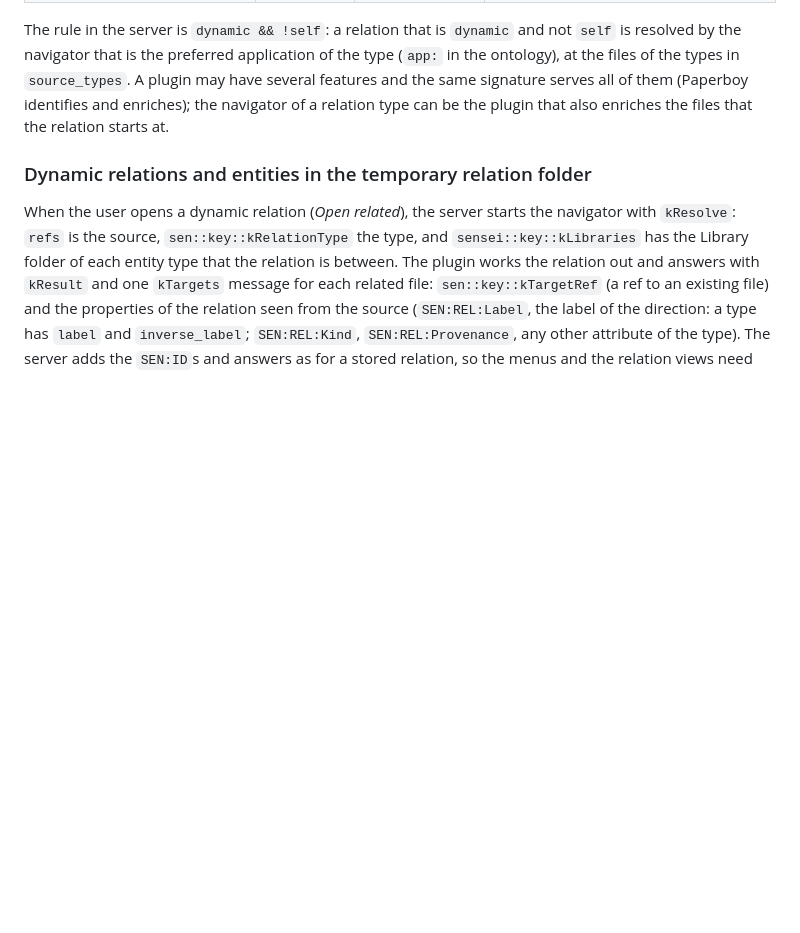
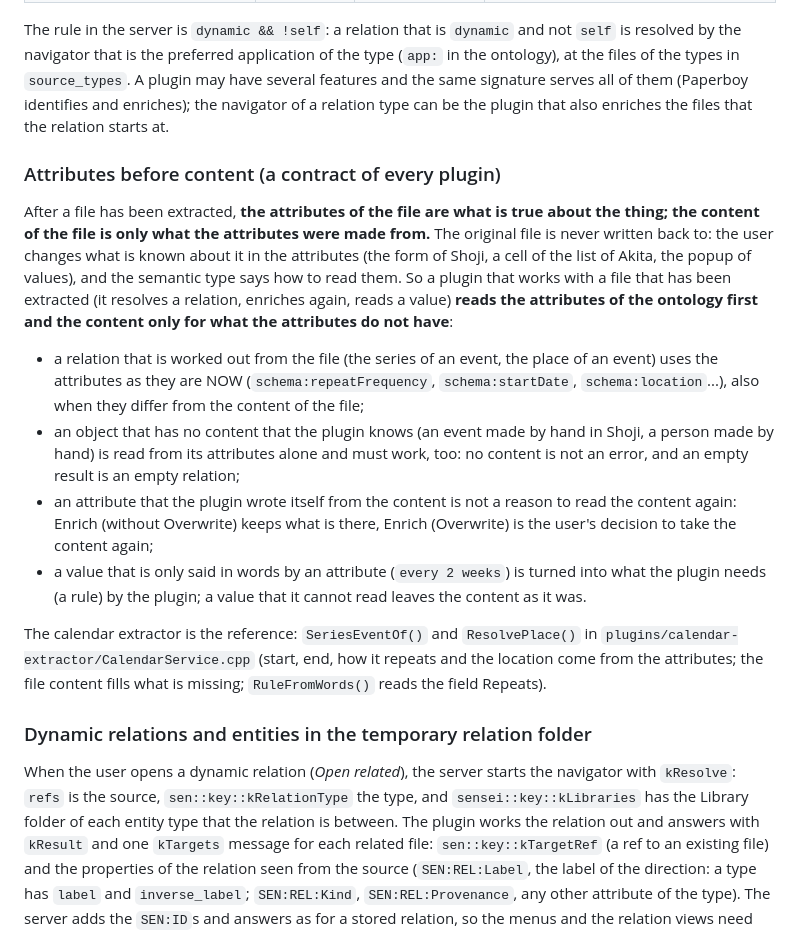
Before and after one commit to sen-laboratories/sento, a Markdown page: docs/developer-guide.md, the part around the change. Rendered like a GitHub page; blank space fills up the shorter version.

Commit message:
Docs: attributes before content is a contract of all plugins; Repeats, series and release notes
Co-Authored-By: Claude Sonnet 5.5 <noreply@anthropic.com>

```diff
--- a/docs/developer-guide.md
+++ b/docs/developer-guide.md
@@ -510,6 +510,19 @@ The server has **four paths to a plugin**; the flags of the relation type in its
 The rule in the server is `dynamic && !self`: a relation that is `dynamic` and not `self` is resolved by the navigator that is the preferred application of the type (`app:` in the ontology), at the files of the types in `source_types`. A plugin may have several features and the
 same signature serves all of them (Paperboy identifies and enriches); the navigator of a relation type can be the plugin that also enriches the files that the relation starts at.
 
+### Attributes before content (a contract of every plugin)
+
+After a file has been extracted, **the attributes of the file are what is true about the thing; the content of the file is only what the attributes were made from.** The original file is never written back to: the user changes
+what is known about it in the attributes (the form of Shoji, a cell of the list of Akita, the popup of values), and the semantic type says how to read them. So a plugin that works with a file that has been extracted
+(it resolves a relation, enriches again, reads a value) **reads the attributes of the ontology first and the content only for what the attributes do not have**:
+
+- a relation that is worked out from the file (the series of an event, the place of an event) uses the attributes as they are NOW (`schema:repeatFrequency`, `schema:startDate`, `schema:location`...), also when they differ from the content of the file;
+- an object that has no content that the plugin knows (an event made by hand in Shoji, a person made by hand) is read from its attributes alone and must work, too: no content is not an error, and an empty result is an empty relation;
+- an attribute that the plugin wrote itself from the content is not a reason to read the content again: Enrich (without Overwrite) keeps what is there, Enrich (Overwrite) is the user's decision to take the content again;
+- a value that is only said in words by an attribute (`every 2 weeks`) is turned into what the plugin needs (a rule) by the plugin; a value that it cannot read leaves the content as it was.
+
+The calendar extractor is the reference: `SeriesEventOf()` and `ResolvePlace()` in `plugins/calendar-extractor/CalendarService.cpp` (start, end, how it repeats and the location come from the attributes; the file content fills what is missing; `RuleFromWords()` reads the field Repeats).
+
 ### Dynamic relations and entities in the temporary relation folder
 
 When the user opens a dynamic relation (*Open related*), the server starts the navigator with `kResolve`: `refs` is the source, `sen::key::kRelationType` the type, and `sensei::key::kLibraries` has the Library folder of each entity type that the relation is between. The plugin
```
Also changed, not shown: docs/release-notes-1.0.0-beta8.md (+1 -0 lines), docs/user-guide.md (+4 -0 lines), docs/images/beta8/spatial-navigator-settings_detail.png (added), 1 other file.
